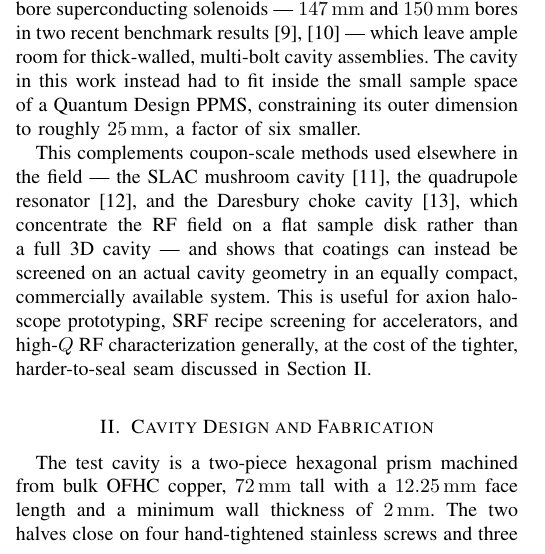
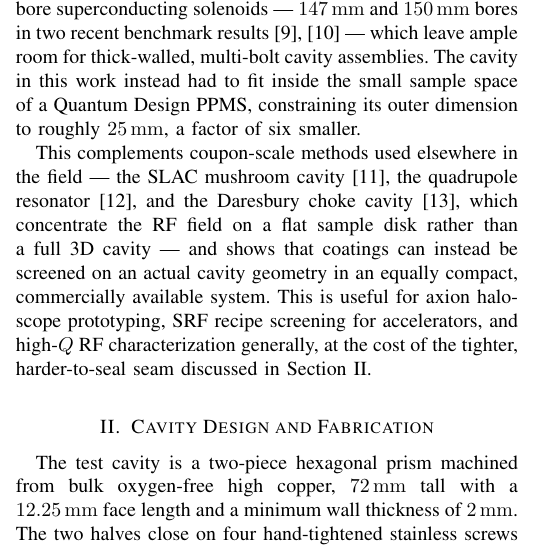
Before and after one commit to dreynater-sketch/ASC_2026, a LaTeX paper (main.tex): part of one column of page 1 of 5, cut so that both start at the same text. Compiled offline with pdfLaTeX.

Commit message:
Updates from Overleaf

```diff
--- a/main.tex
+++ b/main.tex
@@ -41,7 +41,7 @@ This complements coupon-scale methods used elsewhere in the field --- the SLAC m
 
 \section{Cavity Design and Fabrication}
 
-The test cavity is a two-piece hexagonal prism machined from bulk OFHC copper, \SI{72}{\milli\meter} tall with a \SI{12.25}{\milli\meter} face length and a minimum wall thickness of \SI{2}{\milli\meter}. The two halves close on four hand-tightened stainless screws and three alignment pegs, operating in the TM$_{010}$ mode near \SI{11}{\giga\hertz}. Each half was cut from bulk copper, mechanically polished, and electropolished before deposition.
+The test cavity is a two-piece hexagonal prism machined from bulk oxygen-free high copper, \SI{72}{\milli\meter} tall with a \SI{12.25}{\milli\meter} face length and a minimum wall thickness of \SI{2}{\milli\meter}. The two halves close on four hand-tightened stainless screws and three alignment pegs, operating in the TM$_{010}$ mode near \SI{11}{\giga\hertz}. Each half was cut from bulk copper, mechanically polished, and electropolished before deposition.
 
 The RF surface was coated with a \SI{500}{\nano\meter} Ta diffusion barrier by DC magnetron sputtering at \SI{100}{\watt} with a \SI{-100}{\volt} substrate bias in \SI{10}{\milli\torr} Ar at \SI{200}{\celsius}, followed by a \SI{700}{\nano\meter} Nb layer sputtered at \SI{250}{\watt} in \SI{8}{\milli\torr} Ar, also at \SI{200}{\celsius}. The Nb thickness exceeds three RF penetration depths at \SI{11}{\giga\hertz}, so the measured surface impedance reflects the film rather than the copper beneath it. After deposition, the mating interface between the two halves was hand-polished to close the residual seam gap --- visible as light leakage when the assembled halves were held up to a light source --- which strips the sputtered film from that narrow contact flange. Fig.~\ref{fig:cavity} shows the coated cavity halves; the darker Nb film covers the resonating wall, while the flange appears as bare copper because of this post-deposition polish rather than because it was never coated.
 
```
